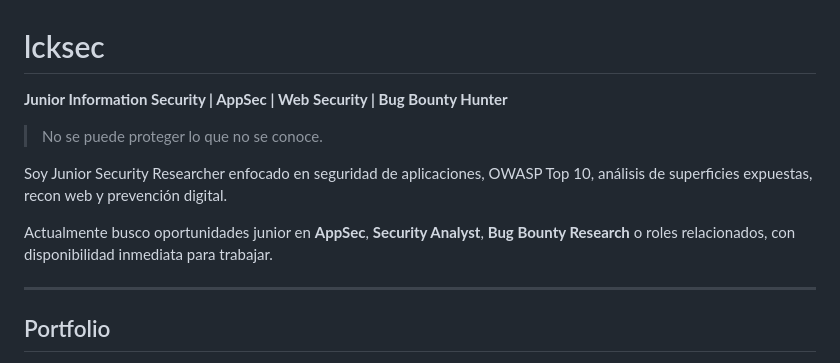
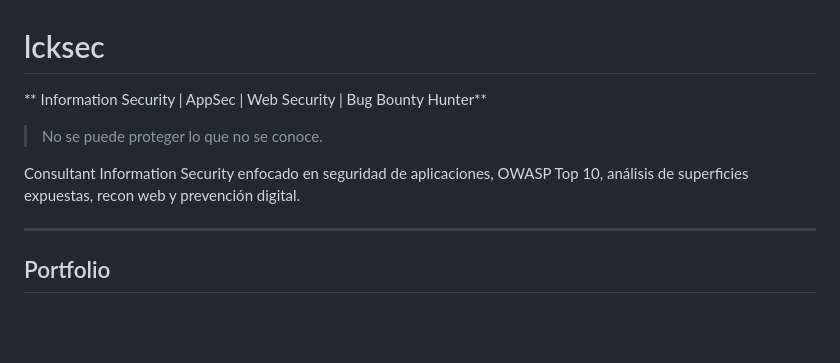
Before and after one commit to lichq1337/lichq1337, a Markdown page: README.md, the part around the change. Drawn GitHub-style; blank space fills up the shorter version.

```diff
--- a/README.md
+++ b/README.md
@@ -1,12 +1,11 @@
 # lcksec
 
-**Junior Information Security | AppSec | Web Security | Bug Bounty Hunter**
+** Information Security | AppSec | Web Security | Bug Bounty Hunter**
 
 > No se puede proteger lo que no se conoce.
 
-Soy Junior Security Researcher enfocado en seguridad de aplicaciones, OWASP Top 10, análisis de superficies expuestas, recon web y prevención digital.
+Consultant Information Security enfocado en seguridad de aplicaciones, OWASP Top 10, análisis de superficies expuestas, recon web y prevención digital.
 
-Actualmente busco oportunidades junior en **AppSec**, **Security Analyst**, **Bug Bounty Research** o roles relacionados, con disponibilidad inmediata para trabajar.
 
 ---
 
```
